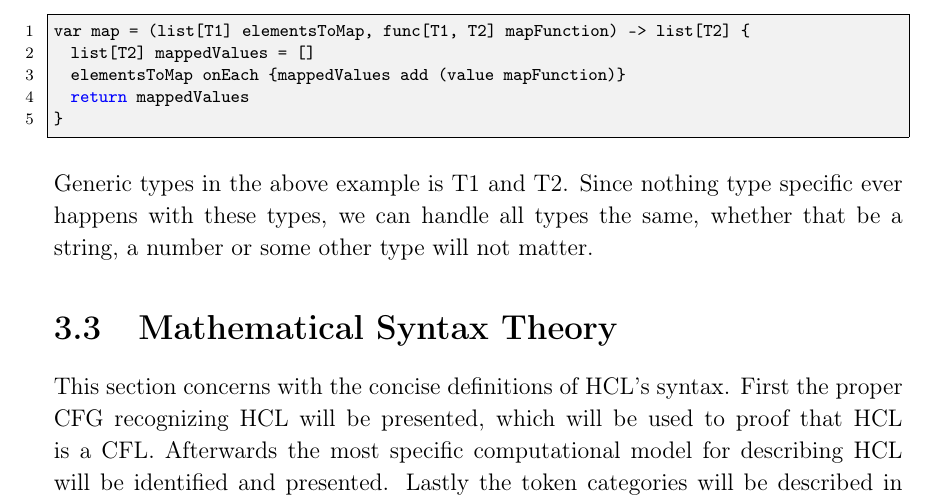
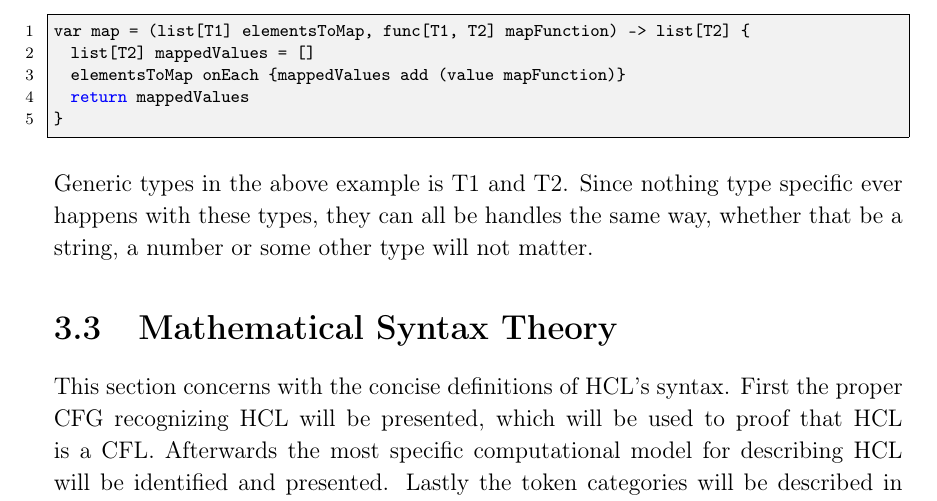
Before and after one commit to HotCL/P4-HCL, a LaTeX thesis (report/main.tex, which reads report/3.Theory/LanguageSpecification.tex): part of page 32 of 54, cut so that both start at the same text. Compiled offline with pdfLaTeX.

Commit message:
Update LanguageSpecification.tex

```diff
--- a/report/3.Theory/LanguageSpecification.tex
+++ b/report/3.Theory/LanguageSpecification.tex
@@ -214,4 +214,4 @@ var map = (list[T1] elementsToMap, func[T1, T2] mapFunction) -> list[T2] {
 \end{lstlisting}
 
 Generic types in the above example is T1 and T2.
-Since nothing type specific ever happens with these types, we can handle all types the same, whether that be a string, a number or some other type will not matter.
+Since nothing type specific ever happens with these types, they can all be handles the same way, whether that be a string, a number or some other type will not matter.
```
